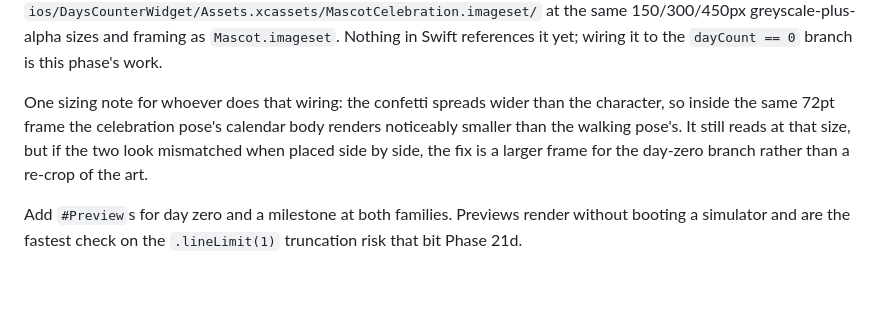
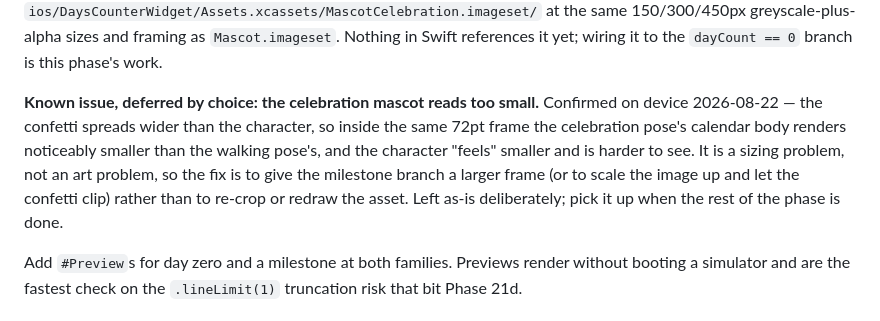
Before and after one commit to SeaOfLee/days_counter, a Markdown page: docs/PROJECT_PLAN.md, the part around the change. GitHub-like rendering; blank space fills up the shorter version.

Commit message:
Note the celebration mascot renders too small on the widget
Confirmed on device: the confetti spreads wider than the character, so in
the same 72pt frame the celebration pose's calendar body comes out
noticeably smaller than the walking pose's and the character is harder to
see. Deferred deliberately rather than fixed now.

Recorded as a sizing problem rather than an art one — the fix is a larger
frame for the milestone branch, or scaling the image up and letting the
confetti clip, not re-cropping or redrawing the asset.

Co-Authored-By: Claude Opus 5 <noreply@anthropic.com>

```diff
--- a/docs/PROJECT_PLAN.md
+++ b/docs/PROJECT_PLAN.md
@@ -2013,12 +2013,15 @@ at the same 150/300/450px greyscale-plus-alpha sizes and framing as
 `Mascot.imageset`. Nothing in Swift references it yet; wiring it to the
 `dayCount == 0` branch is this phase's work.
 
-One sizing note for whoever does that wiring: the confetti spreads wider
-than the character, so inside the same 72pt frame the celebration pose's
-calendar body renders noticeably smaller than the walking pose's. It
-still reads at that size, but if the two look mismatched when placed side
-by side, the fix is a larger frame for the day-zero branch rather than a
-re-crop of the art.
+**Known issue, deferred by choice: the celebration mascot reads too small.**
+Confirmed on device 2026-08-22 — the confetti spreads wider than the
+character, so inside the same 72pt frame the celebration pose's calendar
+body renders noticeably smaller than the walking pose's, and the character
+"feels" smaller and is harder to see. It is a sizing problem, not an art
+problem, so the fix is to give the milestone branch a larger frame (or to
+scale the image up and let the confetti clip) rather than to re-crop or
+redraw the asset. Left as-is deliberately; pick it up when the rest of the
+phase is done.
 
 Add `#Preview`s for day zero and a milestone at both families. Previews
 render without booting a simulator and are the fastest check on the
```
